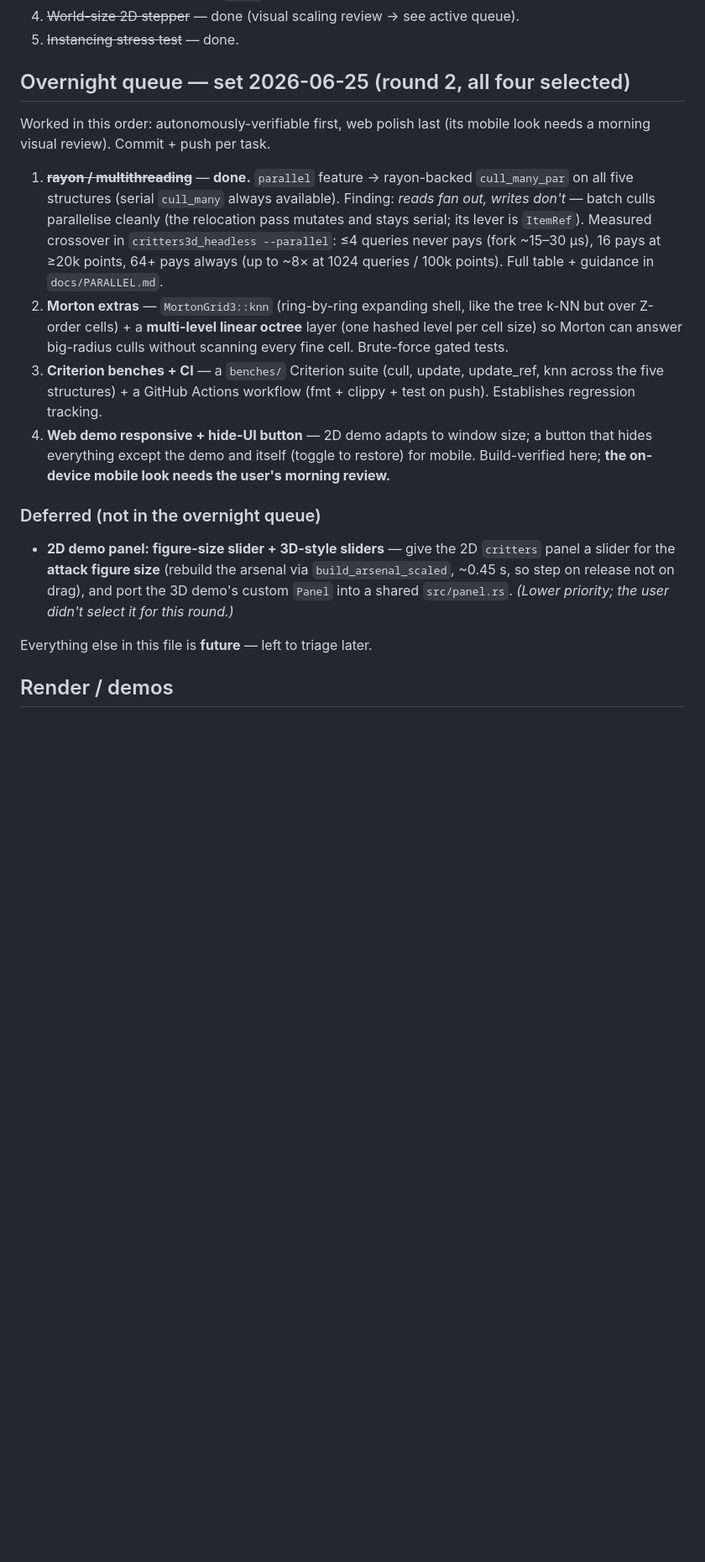
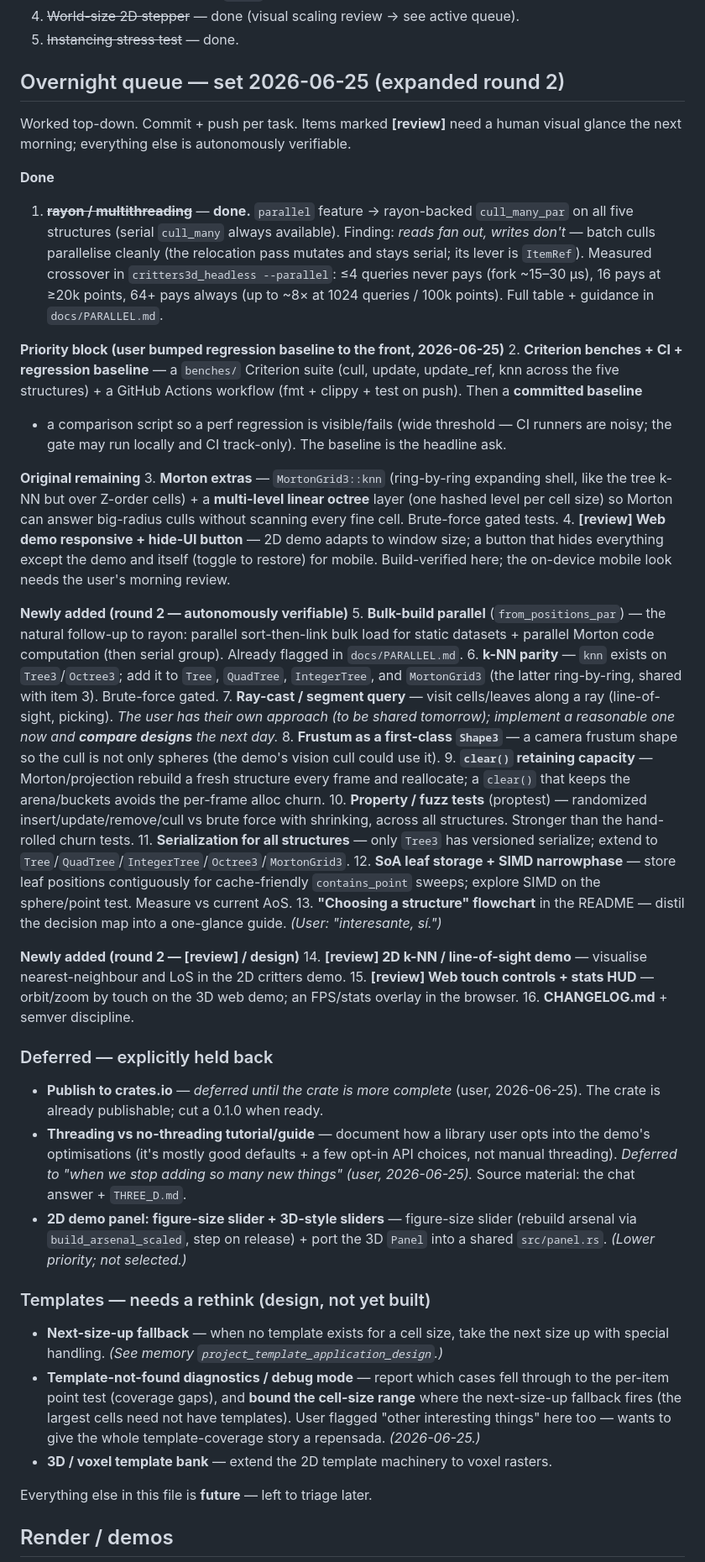
Before and after one commit to OrlandoLuque/vectorial-hash-kit, a Markdown page: docs/BACKLOG.md, the part around the change. Shown at 84% size. Rendered like a GitHub page; blank space fills up the shorter version.

Commit message:
docs(backlog): expand the round-2 queue (regression baseline prioritised; ray-cast, k-NN parity, bulk-build, fuzz, SoA/SIMD, flowchart, etc.); defer crates.io publish + threading guide; note template-not-found diagnostics

```diff
--- a/docs/BACKLOG.md
+++ b/docs/BACKLOG.md
@@ -13,11 +13,12 @@ reprioritise, or drop freely. Items graduate into the per-crate roadmaps
 4. ~~World-size 2D stepper~~ — done (visual scaling review → see active queue).
 5. ~~Instancing stress test~~ — done.
 
-## Overnight queue — set 2026-06-25 (round 2, all four selected)
+## Overnight queue — set 2026-06-25 (expanded round 2)
 
-Worked in this order: autonomously-verifiable first, web polish last (its
-mobile look needs a morning visual review). Commit + push per task.
+Worked top-down. Commit + push per task. Items marked **[review]** need a human
+visual glance the next morning; everything else is autonomously verifiable.
 
+**Done**
 1. ~~**rayon / multithreading**~~ — **done.** `parallel` feature → rayon-backed
    `cull_many_par` on all five structures (serial `cull_many` always available).
    Finding: *reads fan out, writes don't* — batch culls parallelise cleanly
@@ -25,24 +26,79 @@ mobile look needs a morning visual review). Commit + push per task.
    Measured crossover in `critters3d_headless --parallel`: ≤4 queries never pays
    (fork ~15–30 µs), 16 pays at ≥20k points, 64+ pays always (up to ~8× at 1024
    queries / 100k points). Full table + guidance in `docs/PARALLEL.md`.
-2. **Morton extras** — `MortonGrid3::knn` (ring-by-ring expanding shell, like
+
+**Priority block (user bumped regression baseline to the front, 2026-06-25)**
+2. **Criterion benches + CI + regression baseline** — a `benches/` Criterion
+   suite (cull, update, update_ref, knn across the five structures) + a GitHub
+   Actions workflow (fmt + clippy + test on push). Then a **committed baseline**
+   + a comparison script so a perf regression is visible/fails (wide threshold —
+   CI runners are noisy; the gate may run locally and CI track-only). The
+   baseline is the headline ask.
+
+**Original remaining**
+3. **Morton extras** — `MortonGrid3::knn` (ring-by-ring expanding shell, like
    the tree k-NN but over Z-order cells) + a **multi-level linear octree** layer
    (one hashed level per cell size) so Morton can answer big-radius culls without
    scanning every fine cell. Brute-force gated tests.
-3. **Criterion benches + CI** — a `benches/` Criterion suite (cull, update,
-   update_ref, knn across the five structures) + a GitHub Actions workflow
-   (fmt + clippy + test on push). Establishes regression tracking.
-4. **Web demo responsive + hide-UI button** — 2D demo adapts to window size;
-   a button that hides everything except the demo and itself (toggle to restore)
-   for mobile. Build-verified here; **the on-device mobile look needs the user's
-   morning review.**
+4. **[review] Web demo responsive + hide-UI button** — 2D demo adapts to window
+   size; a button that hides everything except the demo and itself (toggle to
+   restore) for mobile. Build-verified here; the on-device mobile look needs the
+   user's morning review.
 
-### Deferred (not in the overnight queue)
-- **2D demo panel: figure-size slider + 3D-style sliders** — give the 2D
-  `critters` panel a slider for the **attack figure size** (rebuild the arsenal
-  via `build_arsenal_scaled`, ~0.45 s, so step on release not on drag), and port
-  the 3D demo's custom `Panel` into a shared `src/panel.rs`. *(Lower priority;
-  the user didn't select it for this round.)*
+**Newly added (round 2 — autonomously verifiable)**
+5. **Bulk-build parallel** (`from_positions_par`) — the natural follow-up to
+   rayon: parallel sort-then-link bulk load for static datasets + parallel Morton
+   code computation (then serial group). Already flagged in `docs/PARALLEL.md`.
+6. **k-NN parity** — `knn` exists on `Tree3`/`Octree3`; add it to `Tree`,
+   `QuadTree`, `IntegerTree`, and `MortonGrid3` (the latter ring-by-ring, shared
+   with item 3). Brute-force gated.
+7. **Ray-cast / segment query** — visit cells/leaves along a ray (line-of-sight,
+   picking). *The user has their own approach (to be shared tomorrow); implement
+   a reasonable one now and **compare designs** the next day.*
+8. **Frustum as a first-class `Shape3`** — a camera frustum shape so the cull is
+   not only spheres (the demo's vision cull could use it).
+9. **`clear()` retaining capacity** — Morton/projection rebuild a fresh structure
+   every frame and reallocate; a `clear()` that keeps the arena/buckets avoids
+   the per-frame alloc churn.
+10. **Property / fuzz tests** (proptest) — randomized insert/update/remove/cull
+    vs brute force with shrinking, across all structures. Stronger than the
+    hand-rolled churn tests.
+11. **Serialization for all structures** — only `Tree3` has versioned serialize;
+    extend to `Tree`/`QuadTree`/`IntegerTree`/`Octree3`/`MortonGrid3`.
+12. **SoA leaf storage + SIMD narrowphase** — store leaf positions contiguously
+    for cache-friendly `contains_point` sweeps; explore SIMD on the sphere/point
+    test. Measure vs current AoS.
+13. **"Choosing a structure" flowchart** in the README — distil the decision map
+    into a one-glance guide. *(User: "interesante, sí.")*
+
+**Newly added (round 2 — [review] / design)**
+14. **[review] 2D k-NN / line-of-sight demo** — visualise nearest-neighbour and
+    LoS in the 2D critters demo.
+15. **[review] Web touch controls + stats HUD** — orbit/zoom by touch on the 3D
+    web demo; an FPS/stats overlay in the browser.
+16. **CHANGELOG.md** + semver discipline.
+
+### Deferred — explicitly held back
+- **Publish to crates.io** — *deferred until the crate is more complete* (user,
+  2026-06-25). The crate is already publishable; cut a 0.1.0 when ready.
+- **Threading vs no-threading tutorial/guide** — document how a library user
+  opts into the demo's optimisations (it's mostly good defaults + a few opt-in
+  API choices, not manual threading). *Deferred to "when we stop adding so many
+  new things" (user, 2026-06-25).* Source material: the chat answer + `THREE_D.md`.
+- **2D demo panel: figure-size slider + 3D-style sliders** — figure-size slider
+  (rebuild arsenal via `build_arsenal_scaled`, step on release) + port the 3D
+  `Panel` into a shared `src/panel.rs`. *(Lower priority; not selected.)*
+
+### Templates — needs a rethink (design, not yet built)
+- **Next-size-up fallback** — when no template exists for a cell size, take the
+  next size up with special handling. *(See memory `project_template_application_design`.)*
+- **Template-not-found diagnostics / debug mode** — report which cases fell
+  through to the per-item point test (coverage gaps), and **bound the cell-size
+  range** where the next-size-up fallback fires (the largest cells need not have
+  templates). User flagged "other interesting things" here too — wants to give
+  the whole template-coverage story a repensada. *(2026-06-25.)*
+- **3D / voxel template bank** — extend the 2D template machinery to voxel
+  rasters.
 
 Everything else in this file is **future** — left to triage later.
 
```
